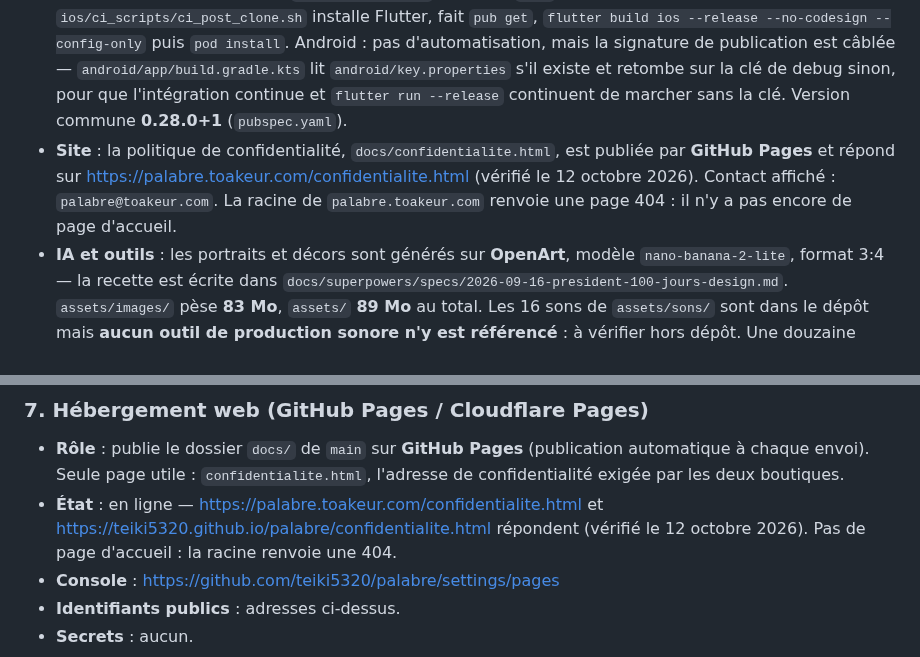
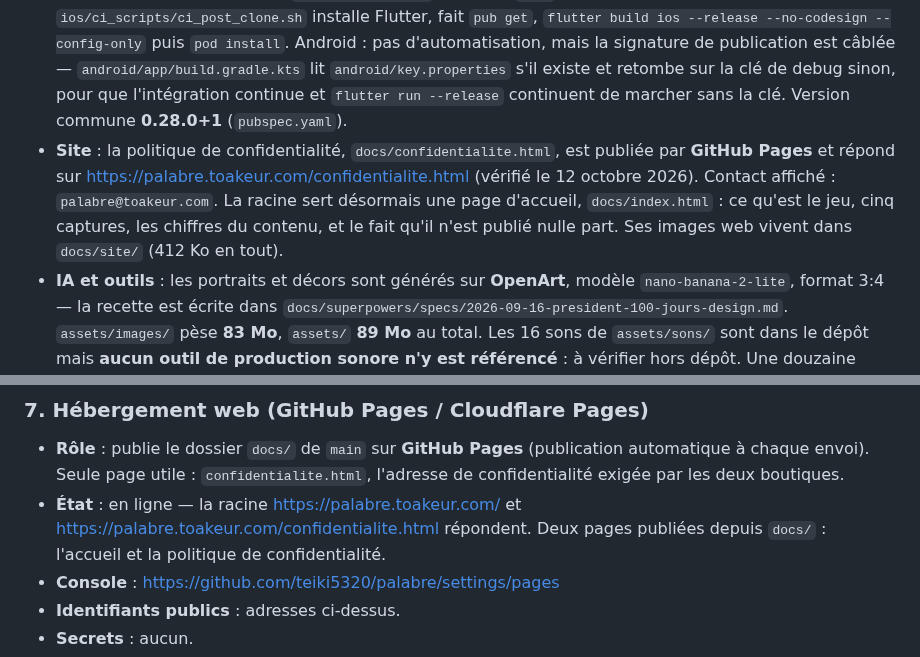
Before and after one commit to teiki5320/palabre, a Markdown page: docs/INFRA.md, 2 parts joined by grey strips. Drawn GitHub-style.

```diff
--- a/docs/INFRA.md
+++ b/docs/INFRA.md
@@ -8,7 +8,7 @@ Mis à jour le 12 octobre 2026 d'après le dépôt et la page en ligne. Pour met
 - **Stack** : Flutter épinglé à la version **3.47.3** (canal stable) aux deux endroits qui construisent — `.github/workflows/ci.yml` et `ios/ci_scripts/ci_post_clone.sh`. SDK Dart `^3.13.0` (`pubspec.yaml`). Trois dépendances seulement : `flutter_riverpod ^3.0.0` (état), `shared_preferences ^2.3.0` (sauvegarde locale), `audioplayers ^6.1.0` (son). En développement : `flutter_lints ^5.0.0`, `flutter_launcher_icons ^0.14.0`. iOS cible **15.0** minimum, Java et Kotlin en **17** côté Android.
 - **Backend** : **aucun**. Aucun client réseau n'est déclaré dans `pubspec.yaml` (ni `http`, ni `dio`, ni Firebase, ni Supabase) et aucun appel réseau n'existe dans `lib/`. Tout le contenu du jeu est embarqué : **8 fichiers JSON, 612 Ko**, dans `assets/contenu/` (`cartes.json`, `personnages.json`, `parcours.json`, `fins.json`, `exploits.json`, `objets.json`, `adversaires.json`, `chambre.json`). La sauvegarde passe par `shared_preferences`, sur l'appareil — le commentaire d'en-tête de `lib/sauvegarde/sauvegarde.dart` le dit explicitement : « Rien ne part sur le réseau. » Quatre clés : `partie_en_cours`, `progression`, `intro_vue`, `geste_appris`. Le `AndroidManifest.xml` ne déclare **aucune permission**.
 - **Distribution** : dépôt GitHub `teiki5320/palabre` (branche `main`). iOS par **Xcode Cloud** — le script `ios/ci_scripts/ci_post_clone.sh` installe Flutter, fait `pub get`, `flutter build ios --release --no-codesign --config-only` puis `pod install`. Android : pas d'automatisation, mais la signature de publication est câblée — `android/app/build.gradle.kts` lit `android/key.properties` s'il existe et retombe sur la clé de debug sinon, pour que l'intégration continue et `flutter run --release` continuent de marcher sans la clé. Version commune **0.28.0+1** (`pubspec.yaml`).
-- **Site** : la politique de confidentialité, `docs/confidentialite.html`, est publiée par **GitHub Pages** et répond sur <https://palabre.toakeur.com/confidentialite.html> (vérifié le 12 octobre 2026). Contact affiché : `palabre@toakeur.com`. La racine de `palabre.toakeur.com` renvoie une page 404 : il n'y a pas encore de page d'accueil.
+- **Site** : la politique de confidentialité, `docs/confidentialite.html`, est publiée par **GitHub Pages** et répond sur <https://palabre.toakeur.com/confidentialite.html> (vérifié le 12 octobre 2026). Contact affiché : `palabre@toakeur.com`. La racine sert désormais une page d'accueil, `docs/index.html` : ce qu'est le jeu, cinq captures, les chiffres du contenu, et le fait qu'il n'est publié nulle part. Ses images web vivent dans `docs/site/` (412 Ko en tout).
 - **IA et outils** : les portraits et décors sont générés sur **OpenArt**, modèle `nano-banana-2-lite`, format 3:4 — la recette est écrite dans `docs/superpowers/specs/2026-09-16-president-100-jours-design.md`. `assets/images/` pèse **83 Mo**, `assets/` **89 Mo** au total. Les 16 sons de `assets/sons/` sont dans le dépôt mais **aucun outil de production sonore n'y est référencé** : à vérifier hors dépôt. Une douzaine d'outils d'atelier vivent dans `outils/` (Python et Dart) : `audit_cartes.py` (contrôles que le moteur ne peut pas faire), `planche_jeu.py`, `planche_relecture.py`, `planche_romances.py`, `planche_palais.py`, `mesure_par_histoire.dart`. Ils ne sont pas embarqués dans l'application.
 - **Particularités du jeu** : quatre jauges — **peuple, armée, caisses, presse** — qui partent à 50 et tuent **à 0 comme à 100** (`lib/moteur/denouement.dart`, `evalue`). Une carte par jour, glissée à gauche ou à droite. Le mandat dure **100 jours** (`const int dureeMandat = 100`) et se termine par une élection que l'on gagne si la moyenne peuple/presse dépasse la force de l'opposition — laquelle part de 50 et monte de ce qu'on a perdu. Le jour et la nuit alternent **toutes les 10 cartes** (`cartesParDemiJournee`), ce qui donne cinq nuits par mandat. Le contenu compte **687 cartes**, **59 histoires à plusieurs cartes**, 15 personnages, 10 parcours de départ, 14 fins, 10 exploits, 24 objets de palais achetables en points de caisses, 5 adversaires d'élection. Une romance à six crans (`lib/moteur/romance.dart`) ne progresse **que** si une réponse la déclare. Le palais est visitable entre deux cartes et ne coûte pas un jour. `outils/planche_relecture.py` fabrique une page HTML de relecture carte par carte. Le dépôt contient **423 blocs de test** sous `test/`.
 
@@ -66,7 +66,7 @@ Mis à jour le 12 octobre 2026 d'après le dépôt et la page en ligne. Pour met
 ### 7. Hébergement web (GitHub Pages / Cloudflare Pages)
 
 - **Rôle** : publie le dossier `docs/` de `main` sur **GitHub Pages** (publication automatique à chaque envoi). Seule page utile : `confidentialite.html`, l'adresse de confidentialité exigée par les deux boutiques.
-- **État** : en ligne — <https://palabre.toakeur.com/confidentialite.html> et <https://teiki5320.github.io/palabre/confidentialite.html> répondent (vérifié le 12 octobre 2026). Pas de page d'accueil : la racine renvoie une 404.
+- **État** : en ligne — la racine <https://palabre.toakeur.com/> et <https://palabre.toakeur.com/confidentialite.html> répondent. Deux pages publiées depuis `docs/` : l'accueil et la politique de confidentialité.
 - **Console** : https://github.com/teiki5320/palabre/settings/pages
 - **Identifiants publics** : adresses ci-dessus.
 - **Secrets** : aucun.
```
Also changed, not shown: docs/PUBLICATION.md (+6 -7 lines), docs/audits/2026-10-12-point.md (added, +66 -0 lines).
